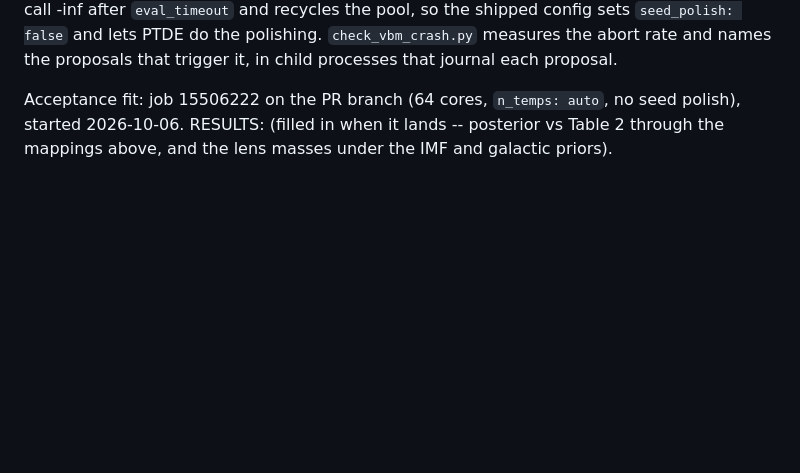
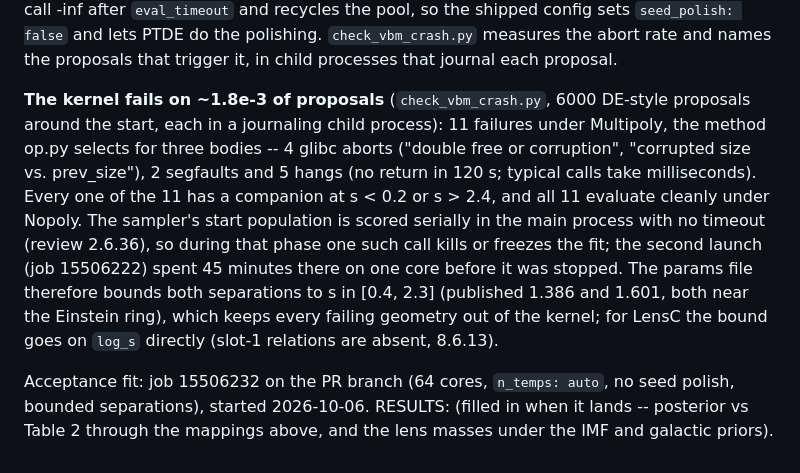
Before and after one commit to jdeast/EXOZIPPy, a Markdown page: examples/KMT-2021-BLG-1122L/README.md, the part around the change. Drawn GitHub-style; blank space fills up the shorter version.

Commit message:
KMT-2021-BLG-1122L README: the kernel failure measurements and the bounded relaunch
Co-Authored-By: Claude Fable 5.1 <noreply@anthropic.com>
Claude-Session: https://claude.ai/code/session_01TwmEvgWYrhBTmK4gxVJmkU

```diff
--- a/examples/KMT-2021-BLG-1122L/README.md
+++ b/examples/KMT-2021-BLG-1122L/README.md
@@ -162,7 +162,22 @@ so the shipped config sets `seed_polish: false` and lets PTDE do the
 polishing.  `check_vbm_crash.py` measures the abort rate and names the
 proposals that trigger it, in child processes that journal each proposal.
 
-Acceptance fit: job 15506222 on the PR branch (64 cores, `n_temps: auto`,
-no seed polish), started 2026-10-06.  RESULTS: (filled in when it lands --
-posterior vs Table 2 through the mappings above, and the lens masses under
-the IMF and galactic priors).
+**The kernel fails on ~1.8e-3 of proposals** (`check_vbm_crash.py`, 6000
+DE-style proposals around the start, each in a journaling child process):
+11 failures under Multipoly, the method op.py selects for three bodies --
+4 glibc aborts ("double free or corruption", "corrupted size vs.
+prev_size"), 2 segfaults and 5 hangs (no return in 120 s; typical calls
+take milliseconds).  Every one of the 11 has a companion at s < 0.2 or
+s > 2.4, and all 11 evaluate cleanly under Nopoly.  The sampler's start
+population is scored serially in the main process with no timeout (review
+2.6.36), so during that phase one such call kills or freezes the fit; the
+second launch (job 15506222) spent 45 minutes there on one core before it
+was stopped.  The params file therefore bounds both separations to
+s in [0.4, 2.3] (published 1.386 and 1.601, both near the Einstein ring),
+which keeps every failing geometry out of the kernel; for LensC the bound
+goes on `log_s` directly (slot-1 relations are absent, 8.6.13).
+
+Acceptance fit: job 15506232 on the PR branch (64 cores, `n_temps: auto`,
+no seed polish, bounded separations), started 2026-10-06.  RESULTS:
+(filled in when it lands -- posterior vs Table 2 through the mappings
+above, and the lens masses under the IMF and galactic priors).
```
